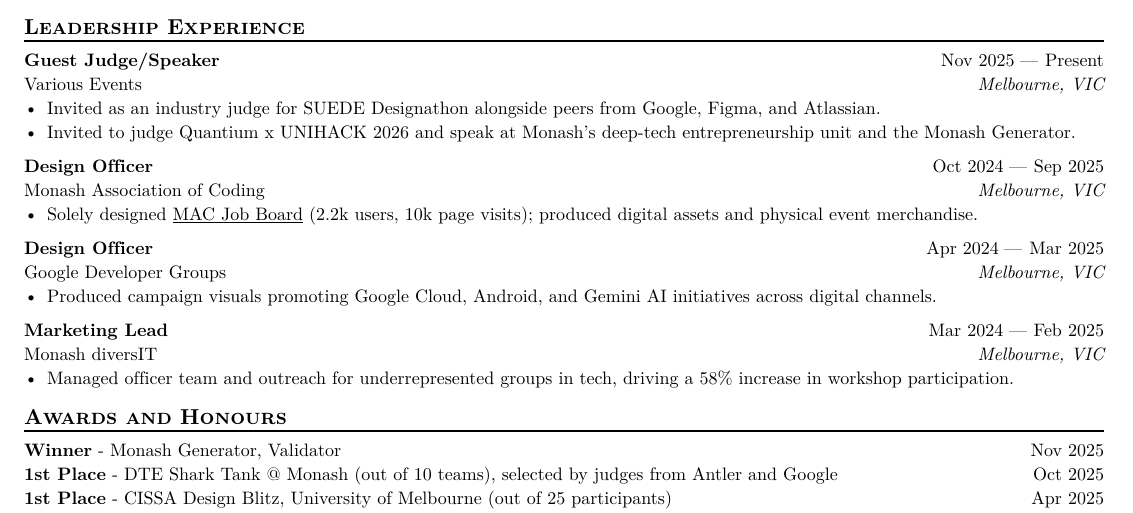
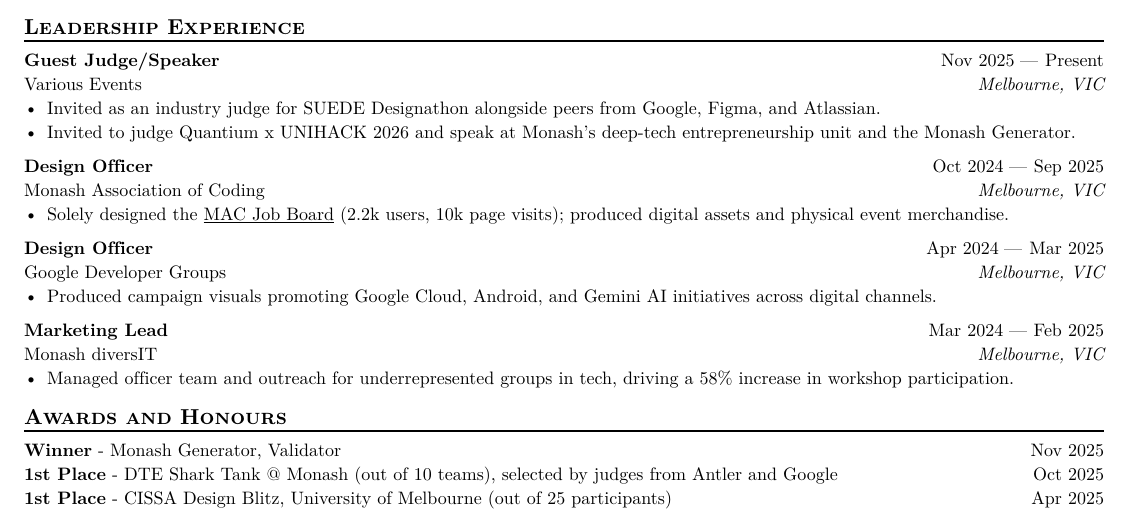
Before and after one commit to WalrusPSD/resume, a Typst document (main.typ): part of the page, cut so that both start at the same text. The pictures show the PDF file main.pdf that the author committed with the source.

Commit message:
small typo

```diff
--- a/main.typ
+++ b/main.typ
@@ -115,7 +115,7 @@
   company: "Monash Association of Coding",
   dates: dates-helper(start-date: "Oct 2024", end-date: "Sep 2025"),
 )
-- Solely designed #link("https://jobs.monashcoding.com")[MAC Job Board] (2.2k users, 10k page visits); produced digital assets and physical event merchandise.
+- Solely designed the #link("https://jobs.monashcoding.com")[MAC Job Board] (2.2k users, 10k page visits); produced digital assets and physical event merchandise.
 
 #work(
   title: "Design Officer",
```
Also changed, not shown: main.pdf.
